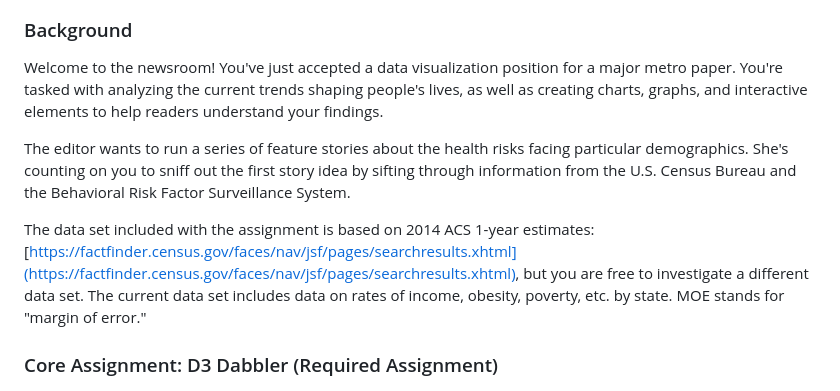
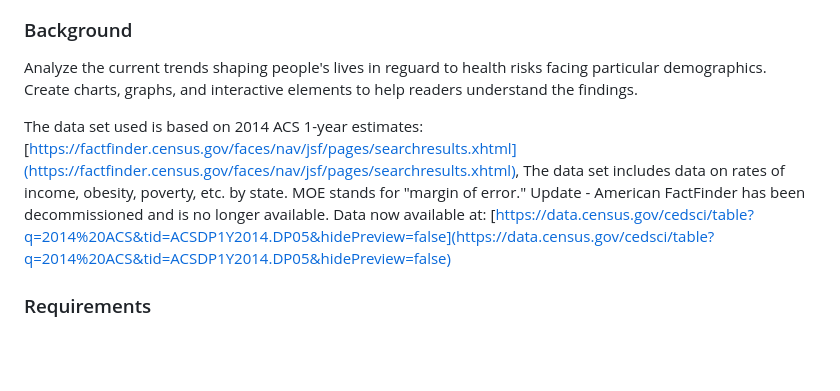
Before and after one commit to GitJudd/D3-challenge, a Markdown page: README.md, the part around the change printed below. Rendered like a GitHub page; blank space fills up the shorter version.

```diff
--- a/README.md
+++ b/README.md
@@ -9,12 +7,12 @@ In the following readme there are animated gifs that show the basic final design
 ### Background
 
-Welcome to the newsroom! You've just accepted a data visualization position for a major metro paper. You're tasked with analyzing the current trends shaping people's lives, as well as creating charts, graphs, and interactive elements to help readers understand your findings.
+Analyze the current trends shaping people's lives in reguard to health risks facing particular demographics. Create charts, graphs, and interactive elements to help readers understand the findings.
 
-The editor wants to run a series of feature stories about the health risks facing particular demographics. She's counting on you to sniff out the first story idea by sifting through information from the U.S. Census Bureau and the Behavioral Risk Factor Surveillance System.
+The data set used is based on 2014 ACS 1-year estimates: [https://factfinder.census.gov/faces/nav/jsf/pages/searchresults.xhtml](https://factfinder.census.gov/faces/nav/jsf/pages/searchresults.xhtml), The data set includes data on rates of income, obesity, poverty, etc. by state. MOE stands for "margin of error."
+Update - American FactFinder has been decommissioned and is no longer available. Data now available at: [https://data.census.gov/cedsci/table?q=2014%20ACS&tid=ACSDP1Y2014.DP05&hidePreview=false](https://data.census.gov/cedsci/table?q=2014%20ACS&tid=ACSDP1Y2014.DP05&hidePreview=false)
 
-The data set included with the assignment is based on 2014 ACS 1-year estimates: [https://factfinder.census.gov/faces/nav/jsf/pages/searchresults.xhtml](https://factfinder.census.gov/faces/nav/jsf/pages/searchresults.xhtml), but you are free to investigate a different data set. The current data set includes data on rates of income, obesity, poverty, etc. by state. MOE stands for "margin of error."
 
-### Core Assignment: D3 Dabbler (Required Assignment)
+### Requirements
 
 ![4-scatter](Images/4-scatter.jpg)
 
```
Also changed, not shown: other parts of README.md (+14 -38 lines), Images/screenshot.png (added).
